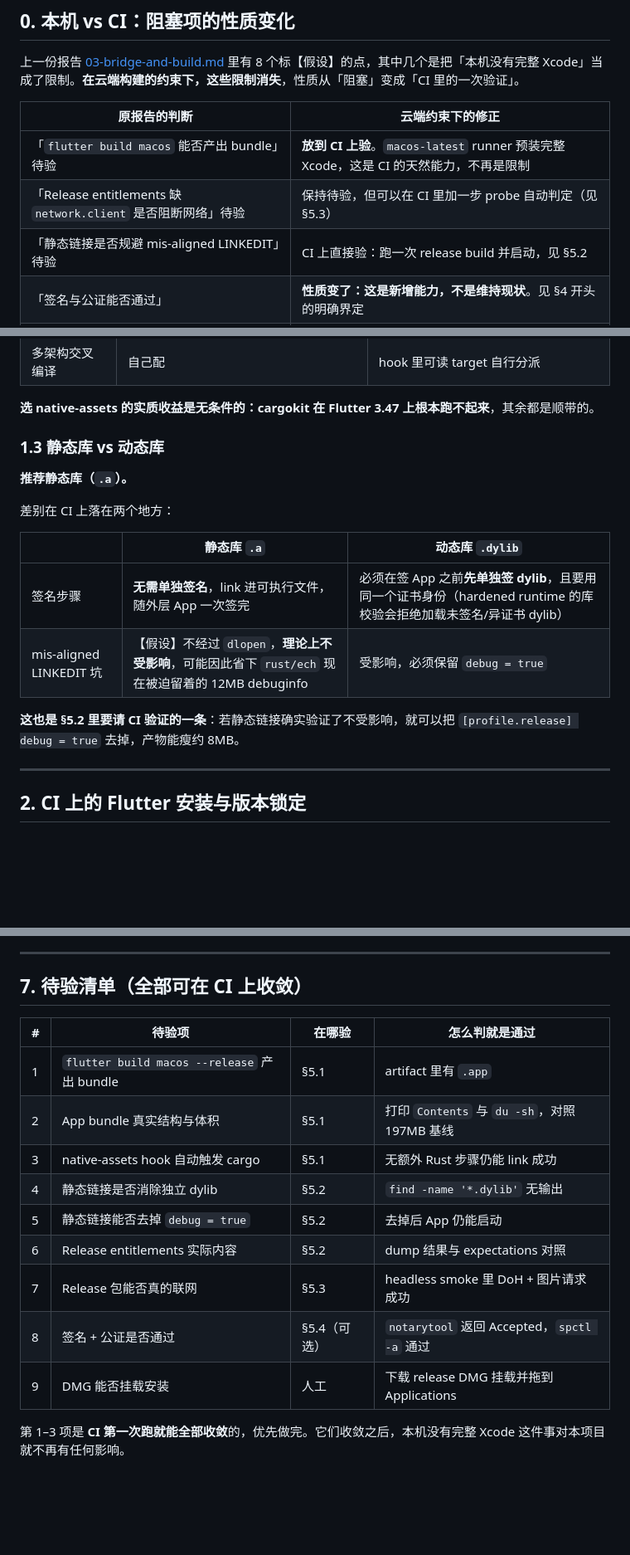
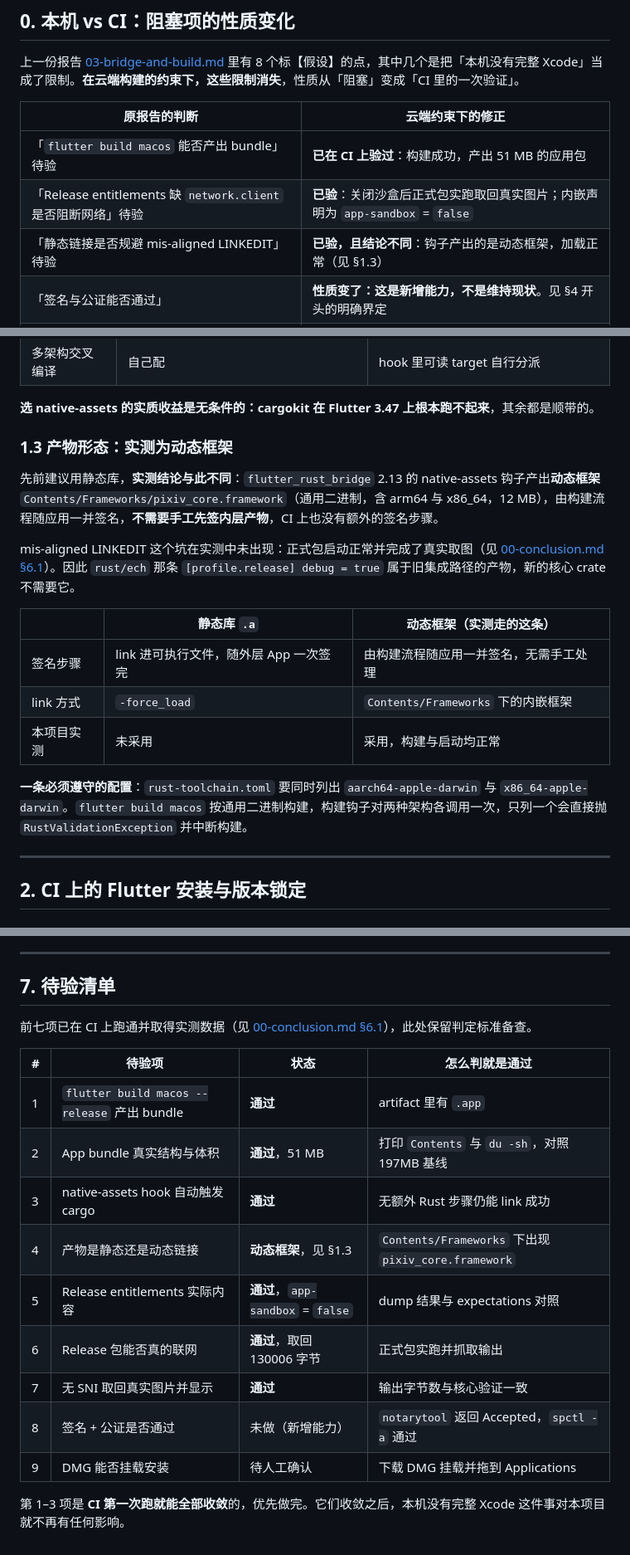
Before and after one commit to kongjianguan/Pixiv-Shaft-Desktop, a Markdown page: docs/rust-flutter-migration/08-cloud-build.md, 3 parts joined by grey strips. Shown at 83% size. Rendered like a GitHub page; blank space fills up the shorter version.

```diff
--- a/docs/rust-flutter-migration/08-cloud-build.md
+++ b/docs/rust-flutter-migration/08-cloud-build.md
@@ -11,9 +11,9 @@
 
 | 原报告的判断 | 云端约束下的修正 |
 |---|---|
-| 「`flutter build macos` 能否产出 bundle」待验 | **放到 CI 上验**。`macos-latest` runner 预装完整 Xcode，这是 CI 的天然能力，不再是限制 |
-| 「Release entitlements 缺 `network.client` 是否阻断网络」待验 | 保持待验，但可以在 CI 里加一步 probe 自动判定（见 §5.3） |
-| 「静态链接是否规避 mis-aligned LINKEDIT」待验 | CI 上直接验：跑一次 release build 并启动，见 §5.2 |
+| 「`flutter build macos` 能否产出 bundle」待验 | **已在 CI 上验过**：构建成功，产出 51 MB 的应用包 |
+| 「Release entitlements 缺 `network.client` 是否阻断网络」待验 | **已验**：关闭沙盒后正式包实跑取回真实图片；内嵌声明为 `app-sandbox` = `false` |
+| 「静态链接是否规避 mis-aligned LINKEDIT」待验 | **已验，且结论不同**：钩子产出的是动态框架，加载正常（见 §1.3） |
 | 「签名与公证能否通过」 | **性质变了：这是新增能力，不是维持现状**。见 §4 开头的明确界定 |
 | 本机环境坑（受限 HOME、`~/.rustup` 不可写） | CI runner 上 HOME 可写，**这些坑在 CI 上不存在** |
 
@@ -44,18 +44,19 @@
 
 **选 native-assets 的实质收益是无条件的：cargokit 在 Flutter 3.47 上根本跑不起来**，其余都是顺带的。
 
-### 1.3 静态库 vs 动态库
+### 1.3 产物形态：实测为动态框架
 
-**推荐静态库（`.a`）。**
+先前建议用静态库，**实测结论与此不同**：`flutter_rust_bridge` 2.13 的 native-assets 钩子产出**动态框架** `Contents/Frameworks/pixiv_core.framework`（通用二进制，含 arm64 与 x86_64，12 MB），由构建流程随应用一并签名，**不需要手工先签内层产物**，CI 上也没有额外的签名步骤。
 
-差别在 CI 上落在两个地方：
+mis-aligned LINKEDIT 这个坑在实测中未出现：正式包启动正常并完成了真实取图（见 [00-conclusion.md §6.1](00-conclusion.md#61-骨架阶段已在云端跑通实测数据)）。因此 `rust/ech` 那条 `[profile.release] debug = true` 属于旧集成路径的产物，新的核心 crate 不需要它。
 
-| | 静态库 `.a` | 动态库 `.dylib` |
+| | 静态库 `.a` | 动态框架（实测走的这条） |
 |---|---|---|
-| 签名步骤 | **无需单独签名**，link 进可执行文件，随外层 App 一次签完 | 必须在签 App 之前**先单独签 dylib**，且要用同一个证书身份（hardened runtime 的库校验会拒绝加载未签名/异证书 dylib） |
-| mis-aligned LINKEDIT 坑 | 【假设】不经过 `dlopen`，**理论上不受影响**，可能因此省下 `rust/ech` 现在被迫留着的 12MB debuginfo | 受影响，必须保留 `debug = true` |
+| 签名步骤 | link 进可执行文件，随外层 App 一次签完 | 由构建流程随应用一并签名，无需手工处理 |
+| link 方式 | `-force_load` | `Contents/Frameworks` 下的内嵌框架 |
+| 本项目实测 | 未采用 | 采用，构建与启动均正常 |
 
-**这也是 §5.2 里要请 CI 验证的一条**：若静态链接确实验证了不受影响，就可以把 `[profile.release] debug = true` 去掉，产物能瘦约 8MB。
+**一条必须遵守的配置**：`rust-toolchain.toml` 要同时列出 `aarch64-apple-darwin` 与 `x86_64-apple-darwin`。`flutter build macos` 按通用二进制构建，构建钩子对两种架构各调用一次，只列一个会直接抛 `RustValidationException` 并中断构建。
 
 ---
 
@@ -575,18 +576,20 @@ jobs:
 
 ---
 
-## 7. 待验清单（全部可在 CI 上收敛）
+## 7. 待验清单
 
-| # | 待验项 | 在哪验 | 怎么判就是通过 |
+前七项已在 CI 上跑通并取得实测数据（见 [00-conclusion.md §6.1](00-conclusion.md#61-骨架阶段已在云端跑通实测数据)），此处保留判定标准备查。
+
+| # | 待验项 | 状态 | 怎么判就是通过 |
 |---|---|---|---|
-| 1 | `flutter build macos --release` 产出 bundle | §5.1 | artifact 里有 `.app` |
-| 2 | App bundle 真实结构与体积 | §5.1 | 打印 `Contents` 与 `du -sh`，对照 197MB 基线 |
-| 3 | native-assets hook 自动触发 cargo | §5.1 | 无额外 Rust 步骤仍能 link 成功 |
-| 4 | 静态链接是否消除独立 dylib | §5.2 | `find -name '*.dylib'` 无输出 |
-| 5 | 静态链接能否去掉 `debug = true` | §5.2 | 去掉后 App 仍能启动 |
-| 6 | Release entitlements 实际内容 | §5.2 | dump 结果与 expectations 对照 |
-| 7 | Release 包能否真的联网 | §5.3 | headless smoke 里 DoH + 图片请求成功 |
-| 8 | 签名 + 公证是否通过 | §5.4（可选） | `notarytool` 返回 Accepted，`spctl -a` 通过 |
-| 9 | DMG 能否挂载安装 | 人工 | 下载 release DMG 挂载并拖到 Applications |
+| 1 | `flutter build macos --release` 产出 bundle | **通过** | artifact 里有 `.app` |
+| 2 | App bundle 真实结构与体积 | **通过**，51 MB | 打印 `Contents` 与 `du -sh`，对照 197MB 基线 |
+| 3 | native-assets hook 自动触发 cargo | **通过** | 无额外 Rust 步骤仍能 link 成功 |
+| 4 | 产物是静态还是动态链接 | **动态框架**，见 §1.3 | `Contents/Frameworks` 下出现 `pixiv_core.framework` |
+| 5 | Release entitlements 实际内容 | **通过**，`app-sandbox` = `false` | dump 结果与 expectations 对照 |
+| 6 | Release 包能否真的联网 | **通过**，取回 130006 字节 | 正式包实跑并抓取输出 |
+| 7 | 无 SNI 取回真实图片并显示 | **通过** | 输出字节数与核心验证一致 |
+| 8 | 签名 + 公证是否通过 | 未做（新增能力） | `notarytool` 返回 Accepted，`spctl -a` 通过 |
+| 9 | DMG 能否挂载安装 | 待人工确认 | 下载 DMG 挂载并拖到 Applications |
 
 第 1–3 项是 **CI 第一次跑就能全部收敛**的，优先做完。它们收敛之后，本机没有完整 Xcode 这件事对本项目就不再有任何影响。
```
Also changed, not shown: docs/rust-flutter-migration/00-conclusion.md (+33 -17 lines), docs/rust-flutter-migration/03-bridge-and-build.md (+7 -5 lines).
